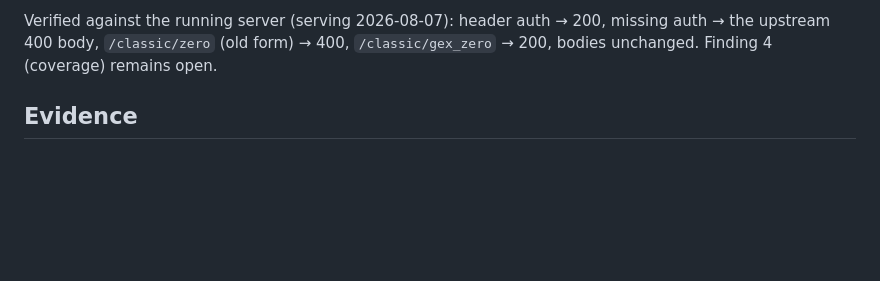
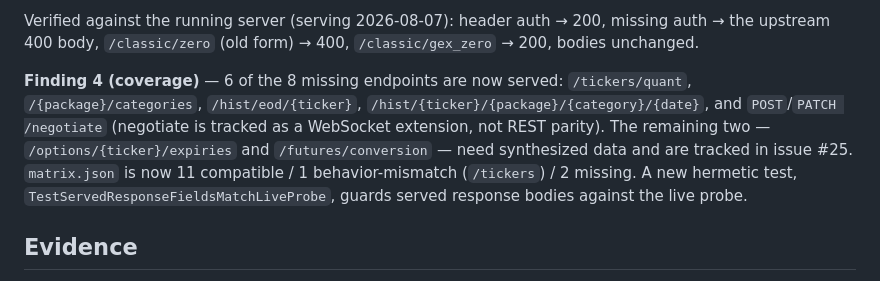
Before and after one commit to dgnsrekt/gexbot-faker-api, a Markdown page: compatibility/AUDIT-2026-08-09.md, the part around the change. Drawn GitHub-style; blank space fills up the shorter version.

Commit message:
compatibility: record #3 endpoint coverage + issue #25 in the audit report
6 of 8 previously-missing endpoints now served; the remaining two
(/options/{ticker}/expiries, /futures/conversion) need synthesized data and are
tracked in #25.

Co-Authored-By: Claude Opus 4.8 <noreply@anthropic.com>
Claude-Session: https://claude.ai/code/session_014VtN8G6f5bNFdBjT6qrHc5

```diff
--- a/compatibility/AUDIT-2026-08-09.md
+++ b/compatibility/AUDIT-2026-08-09.md
@@ -115,7 +115,17 @@ Findings 2 and 3 are **fixed** in this branch — the faker now matches the real
 
 Verified against the running server (serving 2026-08-07): header auth → 200, missing
 auth → the upstream 400 body, `/classic/zero` (old form) → 400, `/classic/gex_zero` → 200,
-bodies unchanged. Finding 4 (coverage) remains open.
+bodies unchanged.
+
+**Finding 4 (coverage)** — 6 of the 8 missing endpoints are now served:
+`/tickers/quant`, `/{package}/categories`, `/hist/eod/{ticker}`,
+`/hist/{ticker}/{package}/{category}/{date}`, and `POST`/`PATCH /negotiate`
+(negotiate is tracked as a WebSocket extension, not REST parity). The remaining
+two — `/options/{ticker}/expiries` and `/futures/conversion` — need synthesized
+data and are tracked in issue #25. `matrix.json` is now 11 compatible /
+1 behavior-mismatch (`/tickers`) / 2 missing. A new hermetic test,
+`TestServedResponseFieldsMatchLiveProbe`, guards served response bodies against
+the live probe.
 
 ## Evidence
 
```
